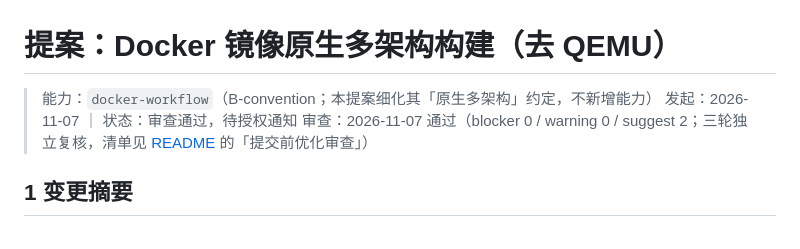
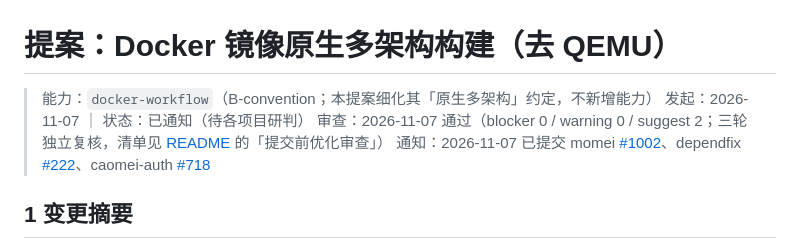
Before and after one commit to CaoMeiYouRen/cmyr-skills-agents, a Markdown page: docs/proposals/2026-11-07-native-multiarch-docker.md, the part around the change. Drawn GitHub-style.

```diff
--- a/docs/proposals/2026-11-07-native-multiarch-docker.md
+++ b/docs/proposals/2026-11-07-native-multiarch-docker.md
@@ -1,8 +1,9 @@
 # 提案：Docker 镜像原生多架构构建（去 QEMU）
 
 > 能力：`docker-workflow`（B-convention；本提案细化其「原生多架构」约定，不新增能力）
-> 发起：2026-11-07 ｜ 状态：审查通过，待授权通知
+> 发起：2026-11-07 ｜ 状态：已通知（待各项目研判）
 > 审查：2026-11-07 通过（blocker 0 / warning 0 / suggest 2；三轮独立复核，清单见 [README](./README.md) 的「提交前优化审查」）
+> 通知：2026-11-07 已提交 momei [#1002](https://github.com/CaoMeiYouRen/momei/issues/1002)、dependfix [#222](https://github.com/dependfix/dependfix/issues/222)、caomei-auth [#718](https://github.com/CaoMeiYouRen/caomei-auth/issues/718)
 
 ## 1 变更摘要
 
```
Also changed, not shown: docs/proposals/README.md (+1 -1 lines).
